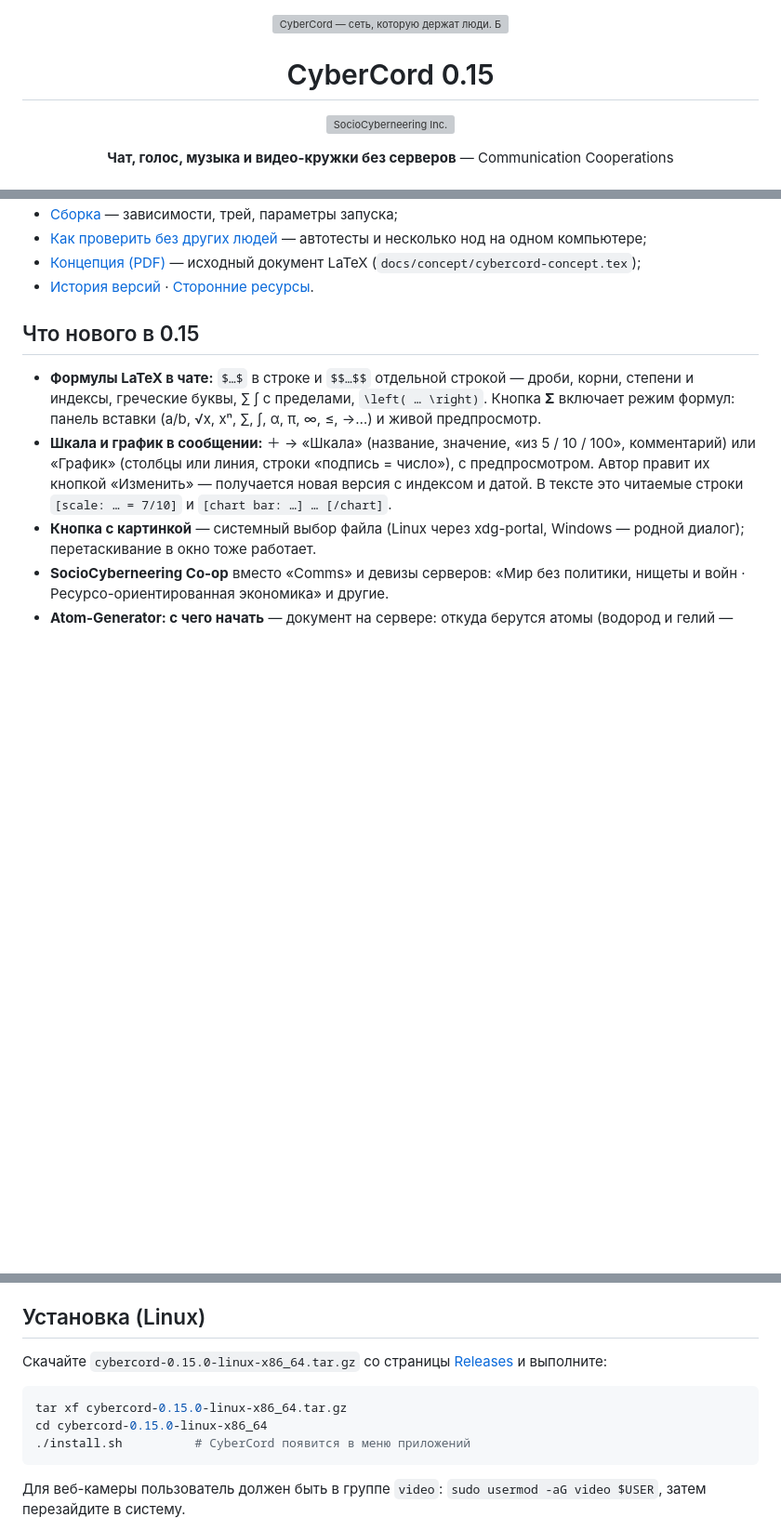
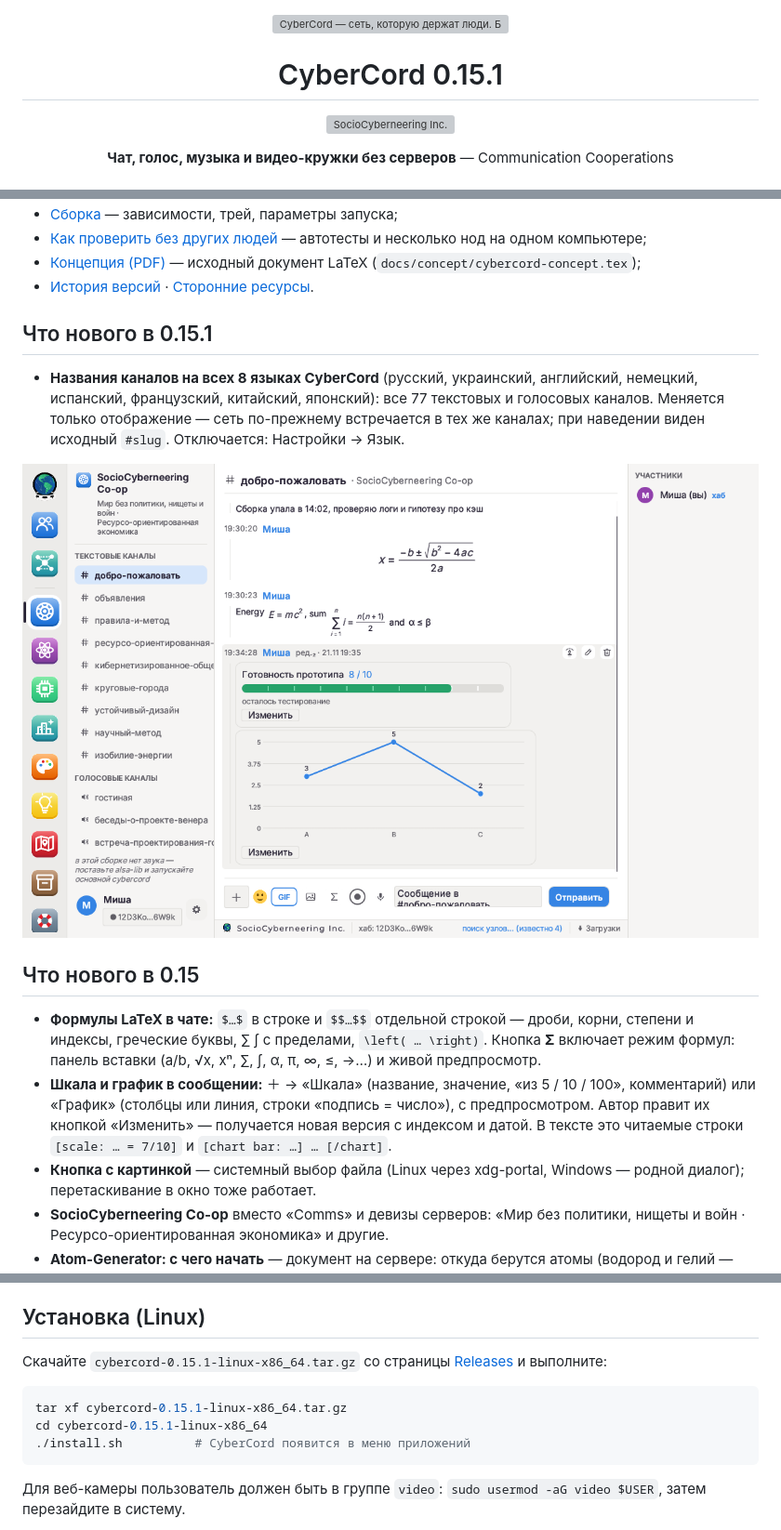
Before and after one commit to sociocyber1/CyberCord, a Markdown page: README.md, 3 parts joined by grey strips. Shown at 93% size. Drawn GitHub-style; pictures changed too: docs/img/screen-channels-ru.png (added); blank space fills up the shorter version; grey boxes are pictures that could not be loaded.

````diff
--- a/README.md
+++ b/README.md
@@ -2,7 +2,7 @@
   <img src="docs/img/hero.svg" alt="CyberCord — сеть, которую держат люди. Без серверов. Без банов. Без лимитов. Вы отвечаете за будущее.">
 </p>
 
-<h1 align="center">CyberCord 0.15</h1>
+<h1 align="center">CyberCord 0.15.1</h1>
 <p align="center">
   <picture>
     <source media="(prefers-color-scheme: dark)" srcset="assets/brand/wordmark-light.svg">
@@ -96,6 +96,16 @@ CyberCord похож на Discord, но у него нет центрально
 - [Концепция (PDF)](docs/concept/cybercord-concept.pdf) — исходный документ
   LaTeX (`docs/concept/cybercord-concept.tex`);
 - [История версий](CHANGELOG.md) · [Сторонние ресурсы](THIRD_PARTY.md).
+
+## Что нового в 0.15.1
+
+- **Названия каналов на всех 8 языках CyberCord** (русский, украинский,
+  английский, немецкий, испанский, французский, китайский, японский): все 77
+  текстовых и голосовых каналов. Меняется только отображение — сеть по-прежнему
+  встречается в тех же каналах; при наведении виден исходный `#slug`.
+  Отключается: Настройки → Язык.
+
+![Каналы на русском](docs/img/screen-channels-ru.png)
 
 ## Что нового в 0.15
 
@@ -408,12 +418,12 @@ CyberCord похож на Discord, но у него нет центрально
 
 ## Установка (Linux)
 
-Скачайте `cybercord-0.15.0-linux-x86_64.tar.gz` со страницы
+Скачайте `cybercord-0.15.1-linux-x86_64.tar.gz` со страницы
 [Releases](https://github.com/sociocyber1/CyberCord/releases/latest) и выполните:
 
 ```bash
-tar xf cybercord-0.15.0-linux-x86_64.tar.gz
-cd cybercord-0.15.0-linux-x86_64
+tar xf cybercord-0.15.1-linux-x86_64.tar.gz
+cd cybercord-0.15.1-linux-x86_64
 ./install.sh          # CyberCord появится в меню приложений
 ```
 
````
Also changed, not shown: CHANGELOG.md (+3 -0 lines), 5 other files.
